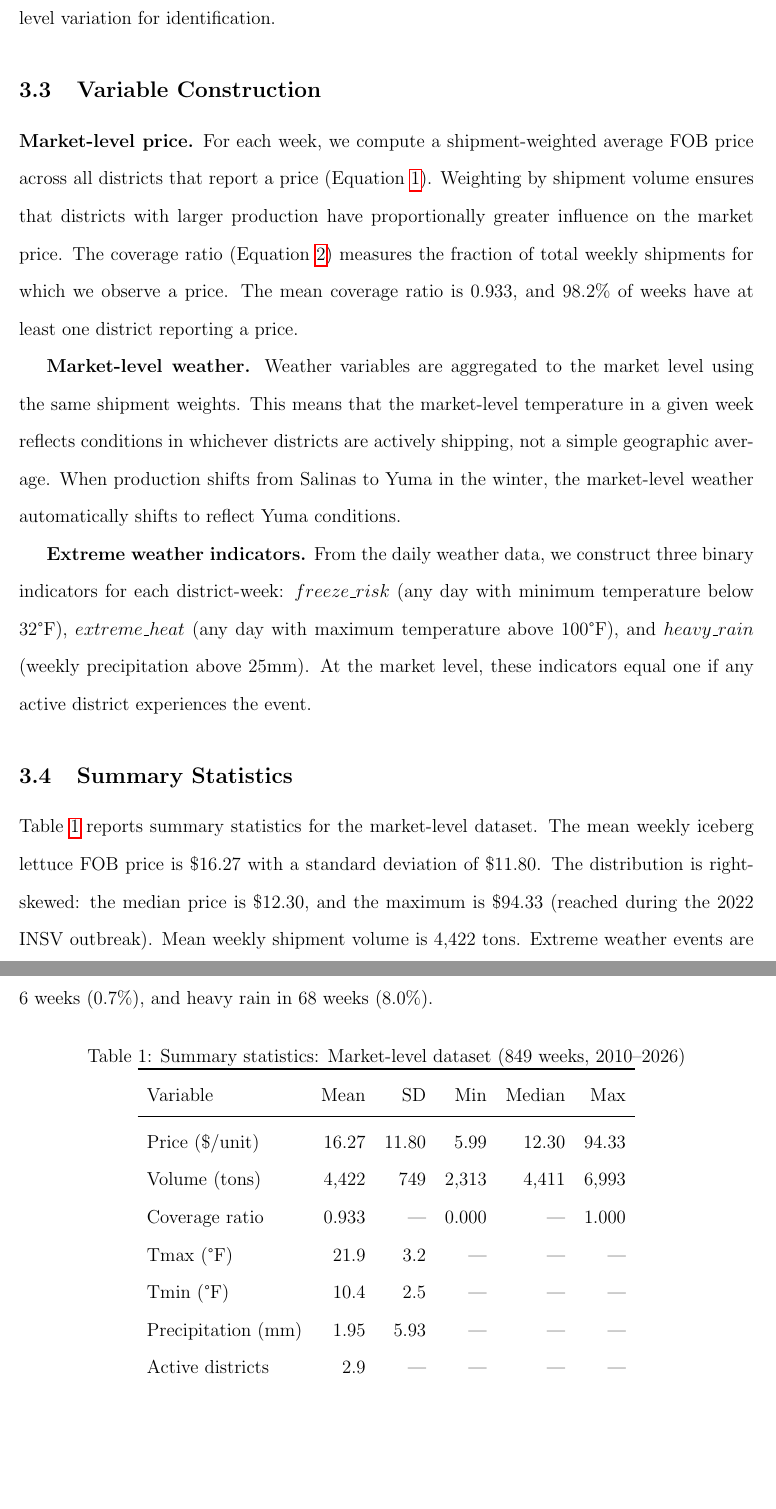
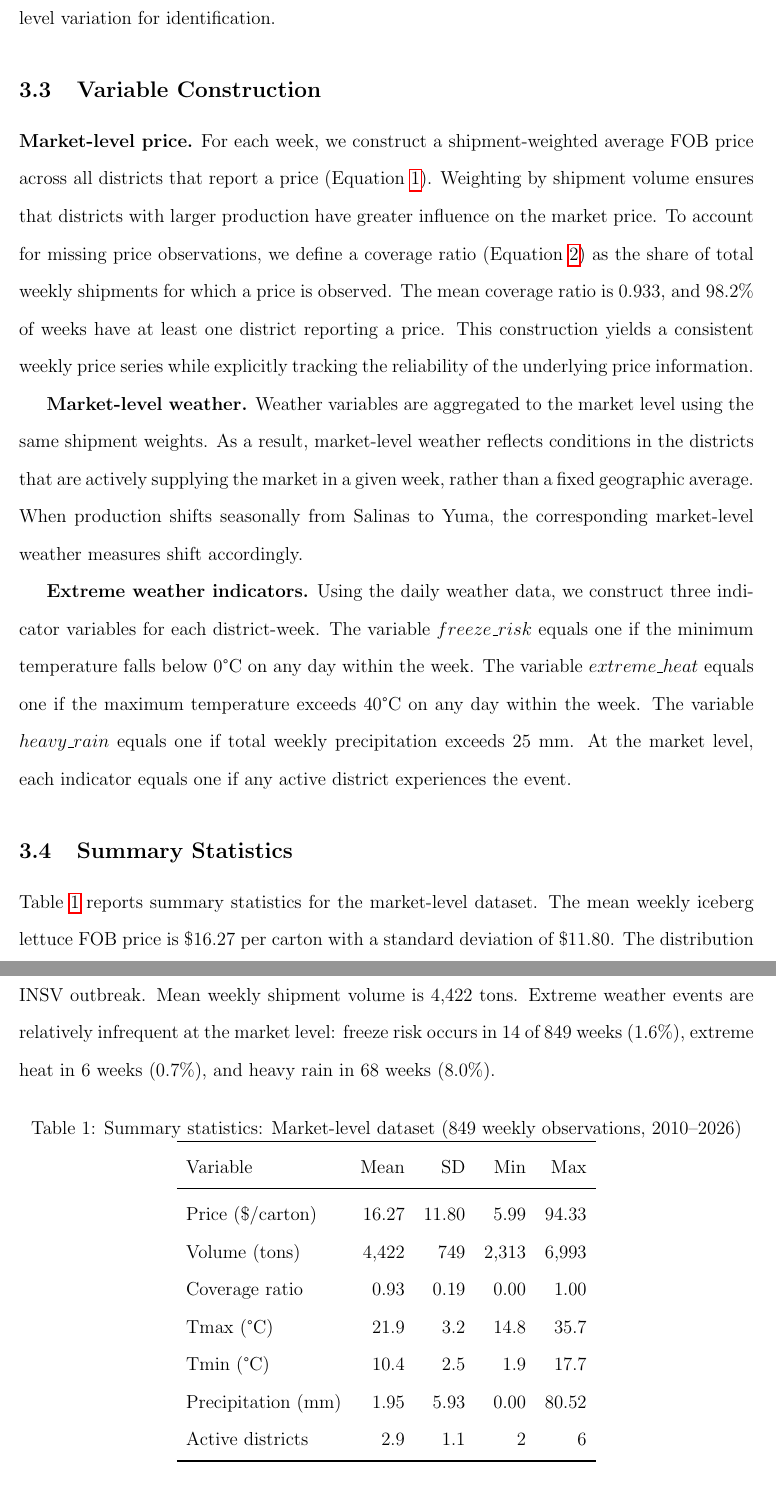
Before and after one commit to yuhanols/agri-risk, a LaTeX paper (paper/main.tex): two parts of pages 9 and 10 of 30, joined at a grey line, cut so that both start at the same text, the shorter picture padded with empty space. Compiled offline with pdfLaTeX.

Commit message:
Fix Data section: temperature units (C not F), complete summary table, price unit (per carton), variable construction text improvements

```diff
--- a/paper/main.tex
+++ b/paper/main.tex
@@ -108,34 +108,34 @@ This uneven coverage has two implications. First, price data are missing non-ran
 \label{subsec:construction}
 % ------------------------------------------------------------
 
-\textbf{Market-level price.} For each week, we compute a shipment-weighted average FOB price across all districts that report a price (Equation~\ref{eq:weighted_price}). Weighting by shipment volume ensures that districts with larger production have proportionally greater influence on the market price. The coverage ratio (Equation~\ref{eq:coverage}) measures the fraction of total weekly shipments for which we observe a price. The mean coverage ratio is 0.933, and 98.2\% of weeks have at least one district reporting a price.
+\textbf{Market-level price.} For each week, we construct a shipment-weighted average FOB price across all districts that report a price (Equation~\ref{eq:weighted_price}). Weighting by shipment volume ensures that districts with larger production have greater influence on the market price. To account for missing price observations, we define a coverage ratio (Equation~\ref{eq:coverage}) as the share of total weekly shipments for which a price is observed. The mean coverage ratio is 0.933, and 98.2\% of weeks have at least one district reporting a price. This construction yields a consistent weekly price series while explicitly tracking the reliability of the underlying price information.
 
-\textbf{Market-level weather.} Weather variables are aggregated to the market level using the same shipment weights. This means that the market-level temperature in a given week reflects conditions in whichever districts are actively shipping, not a simple geographic average. When production shifts from Salinas to Yuma in the winter, the market-level weather automatically shifts to reflect Yuma conditions.
+\textbf{Market-level weather.} Weather variables are aggregated to the market level using the same shipment weights. As a result, market-level weather reflects conditions in the districts that are actively supplying the market in a given week, rather than a fixed geographic average. When production shifts seasonally from Salinas to Yuma, the corresponding market-level weather measures shift accordingly.
 
-\textbf{Extreme weather indicators.} From the daily weather data, we construct three binary indicators for each district-week: $freeze\_risk$ (any day with minimum temperature below 32\textdegree F), $extreme\_heat$ (any day with maximum temperature above 100\textdegree F), and $heavy\_rain$ (weekly precipitation above 25mm). At the market level, these indicators equal one if any active district experiences the event.
+\textbf{Extreme weather indicators.} Using the daily weather data, we construct three indicator variables for each district-week. The variable $freeze\_risk$ equals one if the minimum temperature falls below 0\textdegree C on any day within the week. The variable $extreme\_heat$ equals one if the maximum temperature exceeds 40\textdegree C on any day within the week. The variable $heavy\_rain$ equals one if total weekly precipitation exceeds 25 mm. At the market level, each indicator equals one if any active district experiences the event.
 
 % ------------------------------------------------------------
 \subsection{Summary Statistics}
 \label{subsec:summary}
 % ------------------------------------------------------------
 
-Table~\ref{tab:summary} reports summary statistics for the market-level dataset. The mean weekly iceberg lettuce FOB price is \$16.27 with a standard deviation of \$11.80. The distribution is right-skewed: the median price is \$12.30, and the maximum is \$94.33 (reached during the 2022 INSV outbreak). Mean weekly shipment volume is 4,422 tons. Extreme weather events are infrequent at the market level: freeze risk occurs in 14 of 849 weeks (1.6\%), extreme heat in 6 weeks (0.7\%), and heavy rain in 68 weeks (8.0\%).
+Table~\ref{tab:summary} reports summary statistics for the market-level dataset. The mean weekly iceberg lettuce FOB price is \$16.27 per carton with a standard deviation of \$11.80. The distribution is right-skewed, with a median of \$12.30 and a maximum of \$94.33, reached during the 2022 INSV outbreak. Mean weekly shipment volume is 4,422 tons. Extreme weather events are relatively infrequent at the market level: freeze risk occurs in 14 of 849 weeks (1.6\%), extreme heat in 6 weeks (0.7\%), and heavy rain in 68 weeks (8.0\%).
 
 \begin{table}[H]
 \centering
-\caption{Summary statistics: Market-level dataset (849 weeks, 2010--2026)}
+\caption{Summary statistics: Market-level dataset (849 weekly observations, 2010--2026)}
 \label{tab:summary}
-\begin{tabular}{lrrrrr}
+\begin{tabular}{lrrrr}
 \toprule
-Variable & Mean & SD & Min & Median & Max \\
+Variable & Mean & SD & Min & Max \\
 \midrule
-Price (\$/unit) & 16.27 & 11.80 & 5.99 & 12.30 & 94.33 \\
-Volume (tons) & 4,422 & 749 & 2,313 & 4,411 & 6,993 \\
-Coverage ratio & 0.933 & --- & 0.000 & --- & 1.000 \\
-Tmax (\textdegree F) & 21.9 & 3.2 & --- & --- & --- \\
-Tmin (\textdegree F) & 10.4 & 2.5 & --- & --- & --- \\
-Precipitation (mm) & 1.95 & 5.93 & --- & --- & --- \\
-Active districts & 2.9 & --- & --- & --- & --- \\
+Price (\$/carton) & 16.27 & 11.80 & 5.99 & 94.33 \\
+Volume (tons) & 4,422 & 749 & 2,313 & 6,993 \\
+Coverage ratio & 0.93 & 0.19 & 0.00 & 1.00 \\
+Tmax (\textdegree C) & 21.9 & 3.2 & 14.8 & 35.7 \\
+Tmin (\textdegree C) & 10.4 & 2.5 & 1.9 & 17.7 \\
+Precipitation (mm) & 1.95 & 5.93 & 0.00 & 80.52 \\
+Active districts & 2.9 & 1.1 & 2 & 6 \\
 \bottomrule
 \end{tabular}
 \end{table}
```
Also changed, not shown: paper/main.pdf, paper/main.tex (2 more changed lines).
